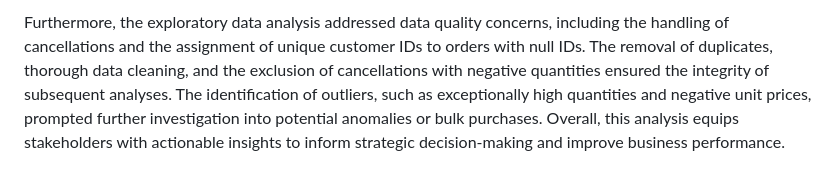
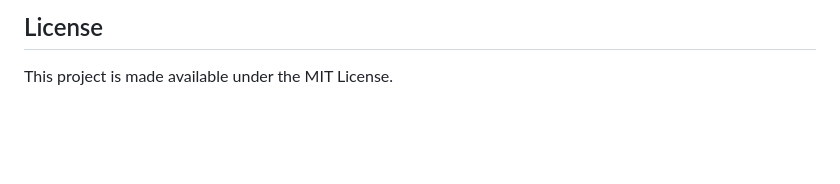
Before and after one commit to devwalia/UK_ONLINE_STORE, a Markdown page: README.md, the part around one of its changes. Drawn GitHub-style; blank space fills up the shorter version.

```diff
--- a/README.md
+++ b/README.md
@@ -50,2 +52,3 @@ In conclusion, the analysis of the online retail dataset uncovered valuable insi
 
-Furthermore, the exploratory data analysis addressed data quality concerns, including the handling of cancellations and the assignment of unique customer IDs to orders with null IDs. The removal of duplicates, thorough data cleaning, and the exclusion of cancellations with negative quantities ensured the integrity of subsequent analyses. The identification of outliers, such as exceptionally high quantities and negative unit prices, prompted further investigation into potential anomalies or bulk purchases. Overall, this analysis equips stakeholders with actionable insights to inform strategic decision-making and improve business performance.
+## License
+This project is made available under the MIT License.
```
Also changed, not shown: other parts of README.md (+32 -30 lines).
